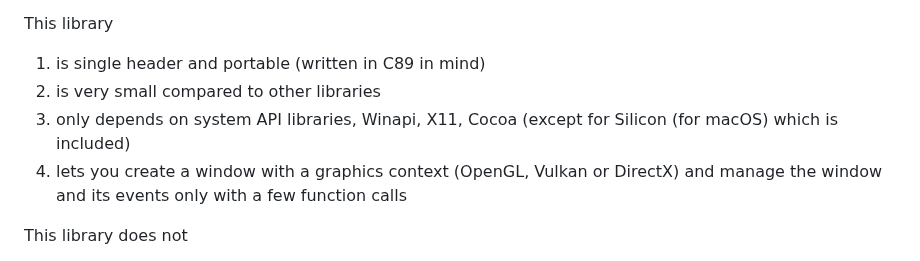
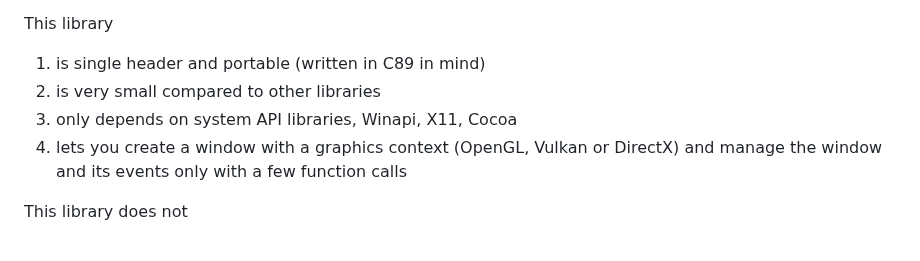
Before and after one commit to ColleagueRiley/RGFW, a Markdown page: README.md, the part around the change. Rendered like a GitHub page.

```diff
--- a/README.md
+++ b/README.md
@@ -16,7 +16,7 @@ This library
 
 1) is single header and portable (written in C89 in mind)
 2) is very small compared to other libraries
-3) only depends on system API libraries, Winapi, X11, Cocoa (except for Silicon (for macOS) which is included)
+3) only depends on system API libraries, Winapi, X11, Cocoa
 4) lets you create a window with a graphics context (OpenGL, Vulkan or DirectX) and manage the window and its events only with a few function calls
 
 This library does not
```
